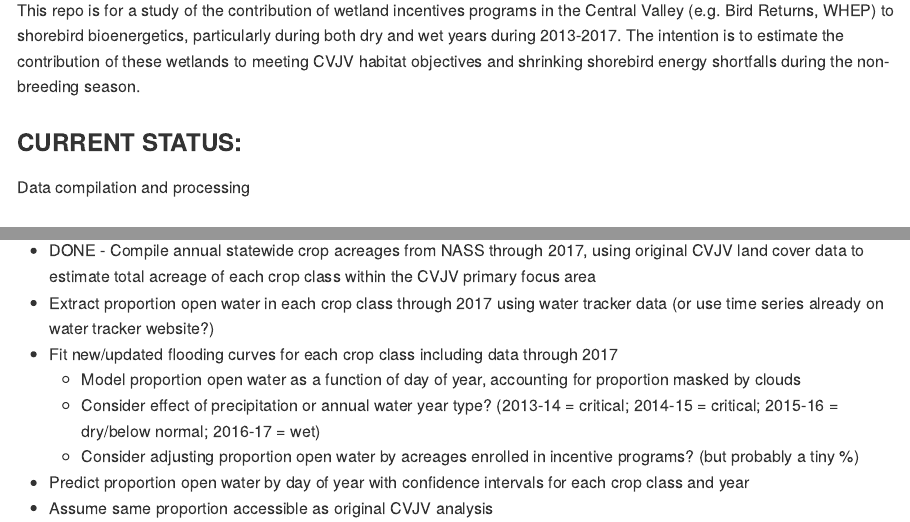
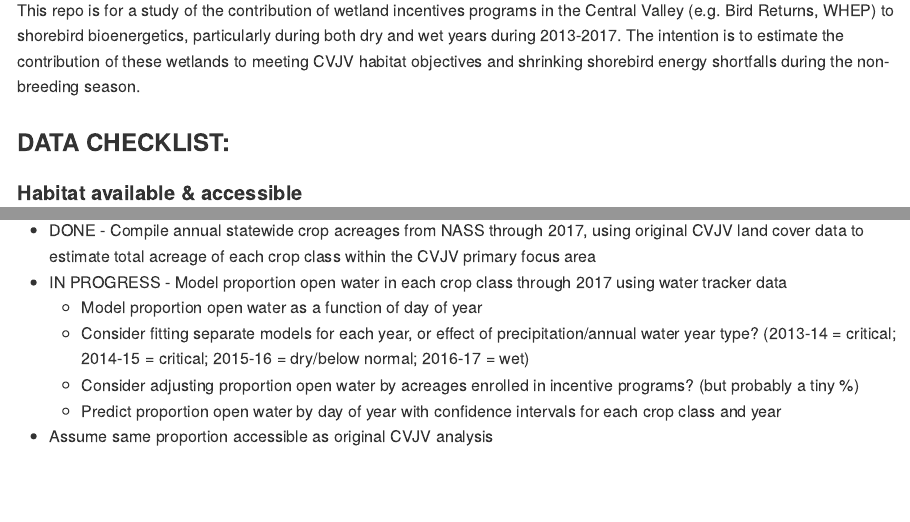
Before and after one commit to pointblue/wetland-incentives-bioenergetics, an R Markdown document (Rmd/README.Rmd): the page in a window 1100 px wide, from 90 px down, and a second part further down, joined at a grey line. The pictures show the output file README.md that the author committed with the source, drawn offline in the style of GitHub.

Commit message:
update progress on README

```diff
--- a/Rmd/README.Rmd
+++ b/Rmd/README.Rmd
@@ -9,11 +9,6 @@ output:
 ## Shorebird bioenergetics & Central Valley wetland incentives
 
 This repo is for a study of the contribution of wetland incentives programs in the Central Valley (e.g. Bird Returns, WHEP) to shorebird bioenergetics, particularly during both dry and wet years during 2013-2017. The intention is to estimate the contribution of these wetlands to meeting CVJV habitat objectives and shrinking shorebird energy shortfalls during the non-breeding season.
-
-
-### CURRENT STATUS:
-
-Data compilation and processing
 
 
 ### DATA CHECKLIST:
@@ -37,12 +32,11 @@ Data compilation and processing
 
 ##### Wetlands & crops (potential habitat)
 * DONE - Compile annual statewide crop acreages from NASS through 2017, using original CVJV land cover data to estimate total acreage of each crop class within the CVJV primary focus area
-* Extract proportion open water in each crop class through 2017 using water tracker data (or use time series already on water tracker website?)
-* Fit new/updated flooding curves for each crop class including data through 2017
-     * Model proportion open water as a function of day of year, accounting for proportion masked by clouds
-     * Consider effect of precipitation or annual water year type? (2013-14 = critical; 2014-15 = critical; 2015-16 = dry/below normal; 2016-17 = wet)
+* IN PROGRESS - Model proportion open water in each crop class through 2017 using water tracker data
+     * Model proportion open water as a function of day of year
+     * Consider fitting separate models for each year, or effect of precipitation/annual water year type? (2013-14 = critical; 2014-15 = critical; 2015-16 = dry/below normal; 2016-17 = wet)
      * Consider adjusting proportion open water by acreages enrolled in incentive programs? (but probably a tiny %)
-* Predict proportion open water by day of year with confidence intervals for each crop class and year
+     * Predict proportion open water by day of year with confidence intervals for each crop class and year
 * Assume same proportion accessible as original CVJV analysis
 
 #### Energy density & energy needs
```
Also changed, not shown: README.md.
